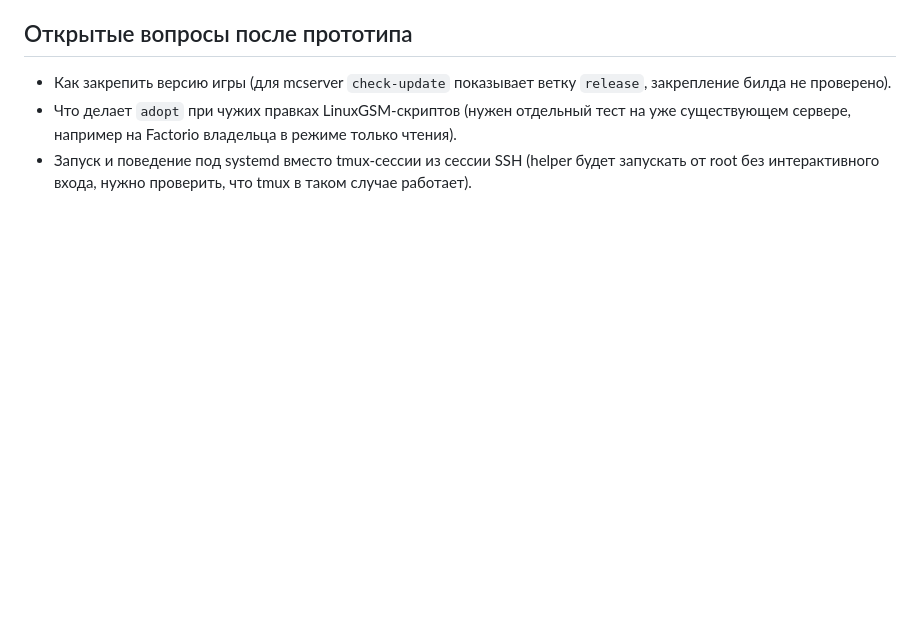
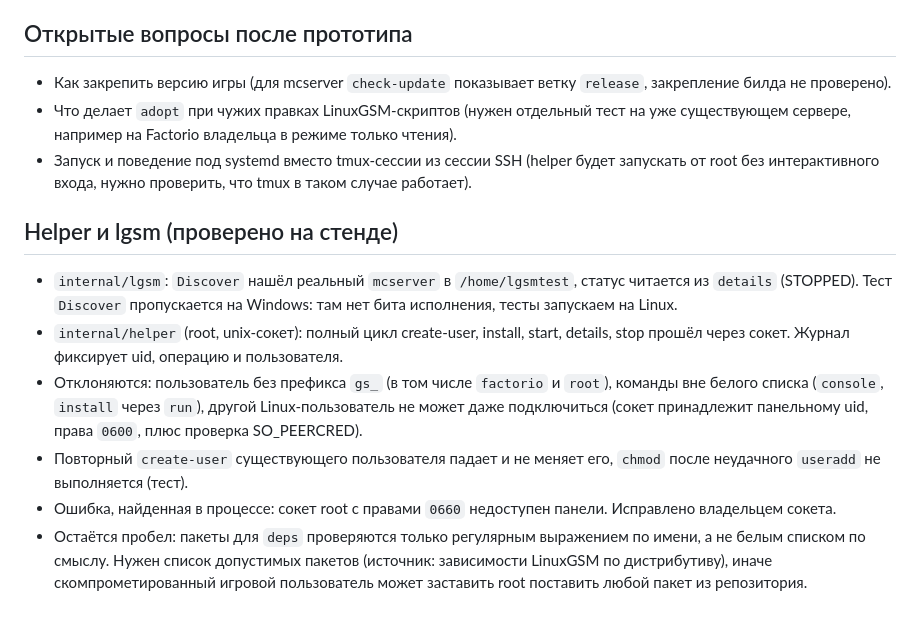
Before and after one commit to stokehold-gsm/stokehold, a Markdown page: docs/prototype-findings.md, the part around the change. Rendered like a GitHub page; blank space fills up the shorter version.

Commit message:
Record helper and lgsm findings

```diff
--- a/docs/prototype-findings.md
+++ b/docs/prototype-findings.md
@@ -22,3 +22,11 @@
 - Как закрепить версию игры (для mcserver `check-update` показывает ветку `release`, закрепление билда не проверено).
 - Что делает `adopt` при чужих правках LinuxGSM-скриптов (нужен отдельный тест на уже существующем сервере, например на Factorio владельца в режиме только чтения).
 - Запуск и поведение под systemd вместо tmux-сессии из сессии SSH (helper будет запускать от root без интерактивного входа, нужно проверить, что tmux в таком случае работает).
+
+## Helper и lgsm (проверено на стенде)
+- `internal/lgsm`: `Discover` нашёл реальный `mcserver` в `/home/lgsmtest`, статус читается из `details` (STOPPED). Тест `Discover` пропускается на Windows: там нет бита исполнения, тесты запускаем на Linux.
+- `internal/helper` (root, unix-сокет): полный цикл create-user, install, start, details, stop прошёл через сокет. Журнал фиксирует uid, операцию и пользователя.
+- Отклоняются: пользователь без префикса `gs_` (в том числе `factorio` и `root`), команды вне белого списка (`console`, `install` через `run`), другой Linux-пользователь не может даже подключиться (сокет принадлежит панельному uid, права `0600`, плюс проверка SO_PEERCRED).
+- Повторный `create-user` существующего пользователя падает и не меняет его, `chmod` после неудачного `useradd` не выполняется (тест).
+- Ошибка, найденная в процессе: сокет root с правами `0660` недоступен панели. Исправлено владельцем сокета.
+- Остаётся пробел: пакеты для `deps` проверяются только регулярным выражением по имени, а не белым списком по смыслу. Нужен список допустимых пакетов (источник: зависимости LinuxGSM по дистрибутиву), иначе скомпрометированный игровой пользователь может заставить root поставить любой пакет из репозитория.
```
